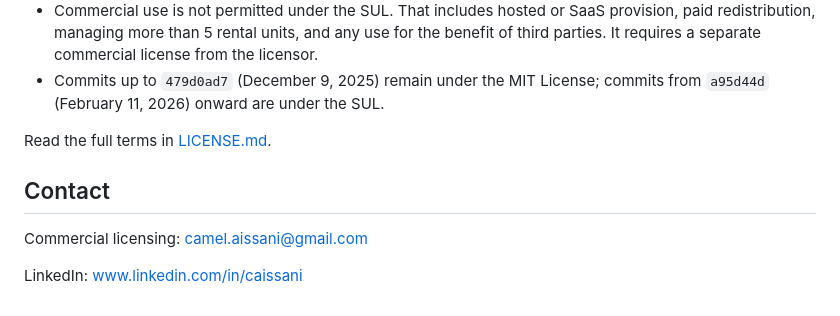
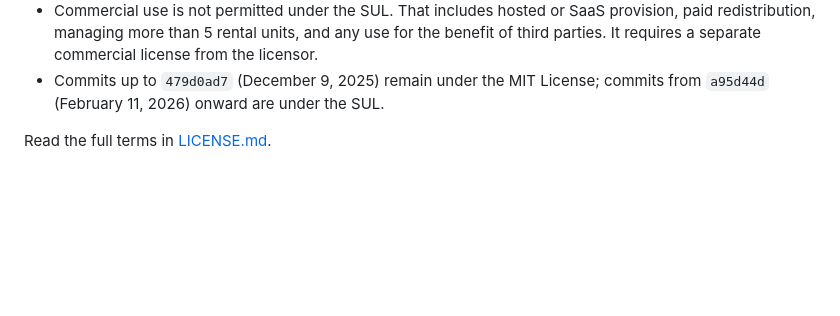
Before and after one commit to thinkingdev923/Micro-RealEstate, a Markdown page: README.md, the part around the change. GitHub-like rendering; blank space fills up the shorter version.

```diff
--- a/README.md
+++ b/README.md
@@ -96,9 +96,3 @@ MicroRealEstate is **source available** under the Sustainable Use License (SUL)
 - Commits up to `479d0ad7` (December 9, 2025) remain under the MIT License; commits from `a95d44d` (February 11, 2026) onward are under the SUL.
 
 Read the full terms in [LICENSE.md](./LICENSE.md).
-
-## Contact
-
-Commercial licensing: [camel.aissani@gmail.com](mailto:camel.aissani@gmail.com?subject=MicroRealEstate%20commercial%20use)
-
-LinkedIn: [www.linkedin.com/in/caissani](https://www.linkedin.com/in/caissani/)
```
